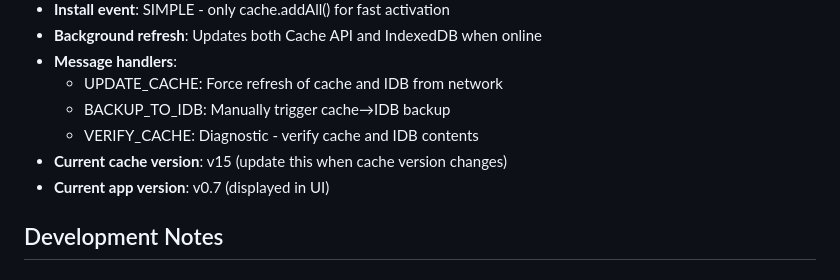
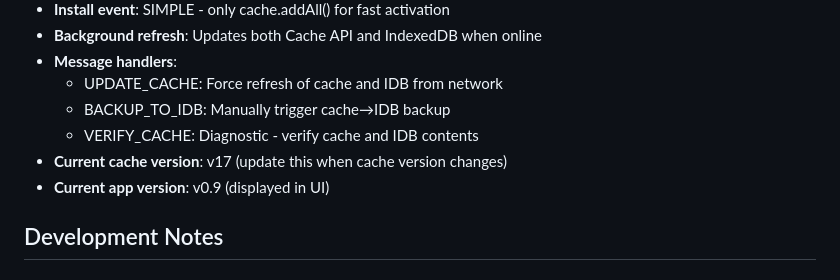
Before and after one commit to FastFalcon7/fuel-pwa, a Markdown page: CLAUDE.md, the part around the change. Rendered like a GitHub page.

Commit message:
Update version in CLAUDE.md to v0.9

```diff
--- a/CLAUDE.md
+++ b/CLAUDE.md
@@ -71,8 +71,8 @@ The application is built as a **single-file architecture** with all code embedde
   - UPDATE_CACHE: Force refresh of cache and IDB from network
   - BACKUP_TO_IDB: Manually trigger cache→IDB backup
   - VERIFY_CACHE: Diagnostic - verify cache and IDB contents
-- **Current cache version**: v15 (update this when cache version changes)
-- **Current app version**: v0.7 (displayed in UI)
+- **Current cache version**: v17 (update this when cache version changes)
+- **Current app version**: v0.9 (displayed in UI)
 
 ## Development Notes
 
```
